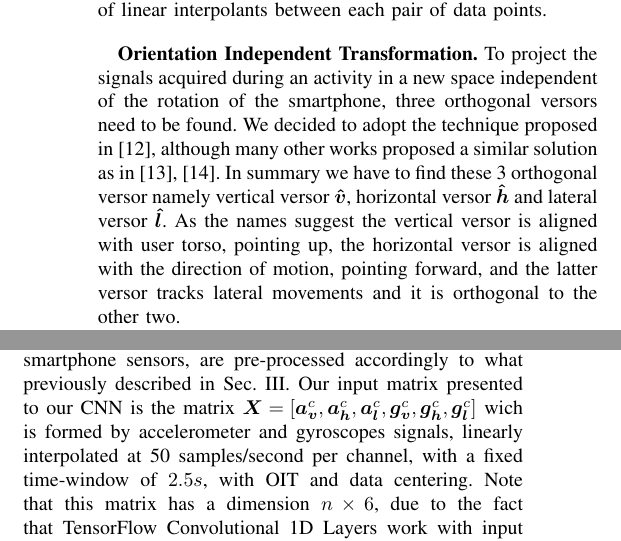
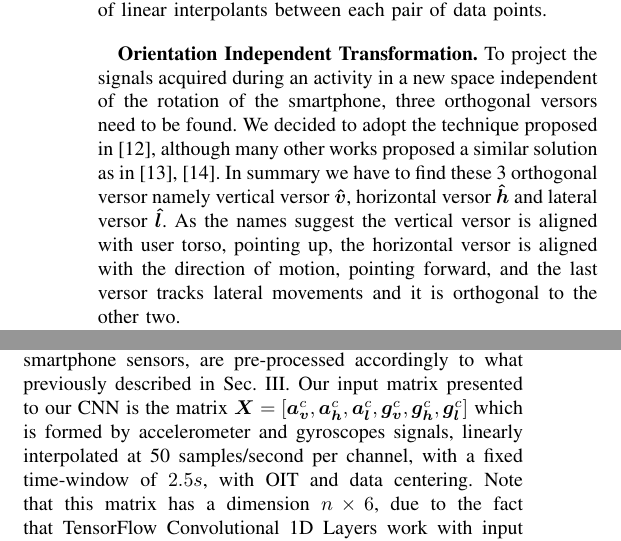
Before and after one commit to lparolari/har, a LaTeX paper (paper/template.tex, which reads paper/model.tex): two parts of the columns of pages 4 and 5 of 9, joined at a grey line, cut so that both start at the same text. Compiled offline with pdfLaTeX.

Commit message:
Fixed other typos

```diff
--- a/paper/model.tex
+++ b/paper/model.tex
@@ -119,7 +119,7 @@ The linear interpolation on a set of data points $(x_0, y_0), (x_1, y_1), \ldots
 
 \vspace{1em}
 \textbf{Orientation Independent Transformation.}
-To project the signals acquired during an activity in a new space independent of the rotation of the smartphone, three orthogonal versors need to be found. We decided to adopt the technique proposed in \cite{gadaleta2018idnet}, although many other works proposed a similar solution as in \cite{kunze2009way, henpraserttae2011accurate}. In summary we have to find these 3 orthogonal versor namely vertical versor $\boldsymbol{\hat{v}}$, horizontal versor $\boldsymbol{\hat{h}}$ and lateral versor $\boldsymbol{\hat{l}}$. As the names suggest the vertical versor is aligned with user torso, pointing up, the horizontal versor is aligned with the direction of motion, pointing forward, and the latter versor tracks lateral movements and it is orthogonal to the other two.
+To project the signals acquired during an activity in a new space independent of the rotation of the smartphone, three orthogonal versors need to be found. We decided to adopt the technique proposed in \cite{gadaleta2018idnet}, although many other works proposed a similar solution as in \cite{kunze2009way, henpraserttae2011accurate}. In summary we have to find these 3 orthogonal versor namely vertical versor $\boldsymbol{\hat{v}}$, horizontal versor $\boldsymbol{\hat{h}}$ and lateral versor $\boldsymbol{\hat{l}}$. As the names suggest the vertical versor is aligned with user torso, pointing up, the horizontal versor is aligned with the direction of motion, pointing forward, and the last versor tracks lateral movements and it is orthogonal to the other two.
 
 Starting with the vertical versor we need to find where the gravity vector $\boldsymbol{\vec{p}}$ lie in the original space. Although the gravity vector is a constant vector in stationary conditions, during a user activity it continuously changes in the original coordinate system of the smartphone, therefore we are only able to consider the mean direction of the gravity within the current user activity. So, to estimate it we must considered only the accelerometer signal: \mbox{$ \boldsymbol{\vec{p}} = (\bar{a_{x}}, \bar{a_{y}}, \bar{a_{z}})^{T}$}  and we now could find the vertical versor with \mbox{$ \boldsymbol{\hat{v}} = \boldsymbol{\vec{p}} / ||\boldsymbol{\vec{p}}|| $}.
 
@@ -296,7 +296,7 @@ linear activation, i.e., the identity.
 
 \subsection{Convolutional Neural Network}
 \label{subsec:cnn}
-The final CNN architecture proposed in this work is shown in Fig. \ref{fig:proposed-architecture}. We decided to start with the architecture proposed in work \cite{ignatov2018real} and we tried to improve it, by augmenting the CNN with the encoder extracted features. CNN architecture are very powerful when dealing with images, but they were proven to be a good features extractors also for motion data. A CNN is composed of essentially two parts: the first-one is in charge of extract features performing a dimensionality reduction over the input data, though a series of convolution and max pooling layers, and the second part of the CNN is responsible to give the final classification with usually a single fully-connected layer. Original data, collected from smartphone sensors, are pre-processed accordingly to what previously described in Sec. \ref{sec:processing-pipeline}. Our input matrix presented to our CNN is the matrix \mbox{$ \boldsymbol{X} = [ \boldsymbol{a_{v}}^{c}, \boldsymbol{a_{h}}^{c}, \boldsymbol{a_{l}}^{c}, \boldsymbol{g_{v}}^{c}, \boldsymbol{g_{h}}^{c}, \boldsymbol{g_{l}}^{c}]$} wich is formed by accelerometer and gyroscopes signals, linearly interpolated at 50 samples/second per channel, with a fixed time-window of $2.5s$, with OIT and data centering. Note that this matrix has a dimension $n \times 6$, due to the fact that TensorFlow Convolutional 1D Layers work with input dimension of $(batch\_size, samples, channel)$.
+The final CNN architecture proposed in this work is shown in Fig. \ref{fig:proposed-architecture}. We decided to start with the architecture proposed in work \cite{ignatov2018real} and we tried to improve it, by augmenting the CNN with the encoder extracted features. CNN architecture are very powerful when dealing with images, but they were proven to be a good features extractors also for motion data. A CNN is composed of essentially two parts: the first-one is in charge of extract features performing a dimensionality reduction over the input data, though a series of convolution and max pooling layers, and the second part of the CNN is responsible to give the final classification with usually a single fully-connected layer. Original data, collected from smartphone sensors, are pre-processed accordingly to what previously described in Sec. \ref{sec:processing-pipeline}. Our input matrix presented to our CNN is the matrix \mbox{$ \boldsymbol{X} = [ \boldsymbol{a_{v}}^{c}, \boldsymbol{a_{h}}^{c}, \boldsymbol{a_{l}}^{c}, \boldsymbol{g_{v}}^{c}, \boldsymbol{g_{h}}^{c}, \boldsymbol{g_{l}}^{c}]$} which is formed by accelerometer and gyroscopes signals, linearly interpolated at 50 samples/second per channel, with a fixed time-window of $2.5s$, with OIT and data centering. Note that this matrix has a dimension $n \times 6$, due to the fact that TensorFlow Convolutional 1D Layers work with input dimension of $(batch\_size, samples, channel)$.
 
 In detail we have the following stacked layers (CL=Convolutional Layer, ML=Max-pooling Layer, FL= Fully-connected Layer):
 \begin{itemize}
```
Also changed, not shown: paper/model.tex (4 more changed lines).
